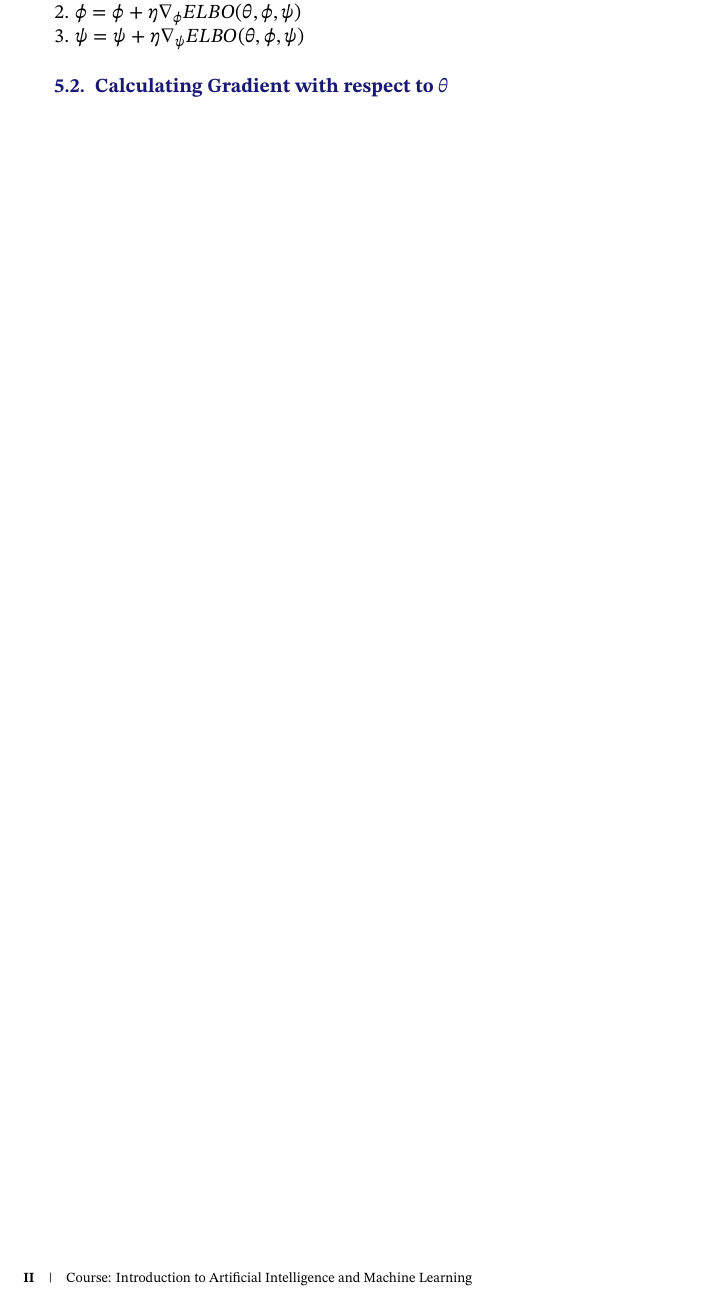
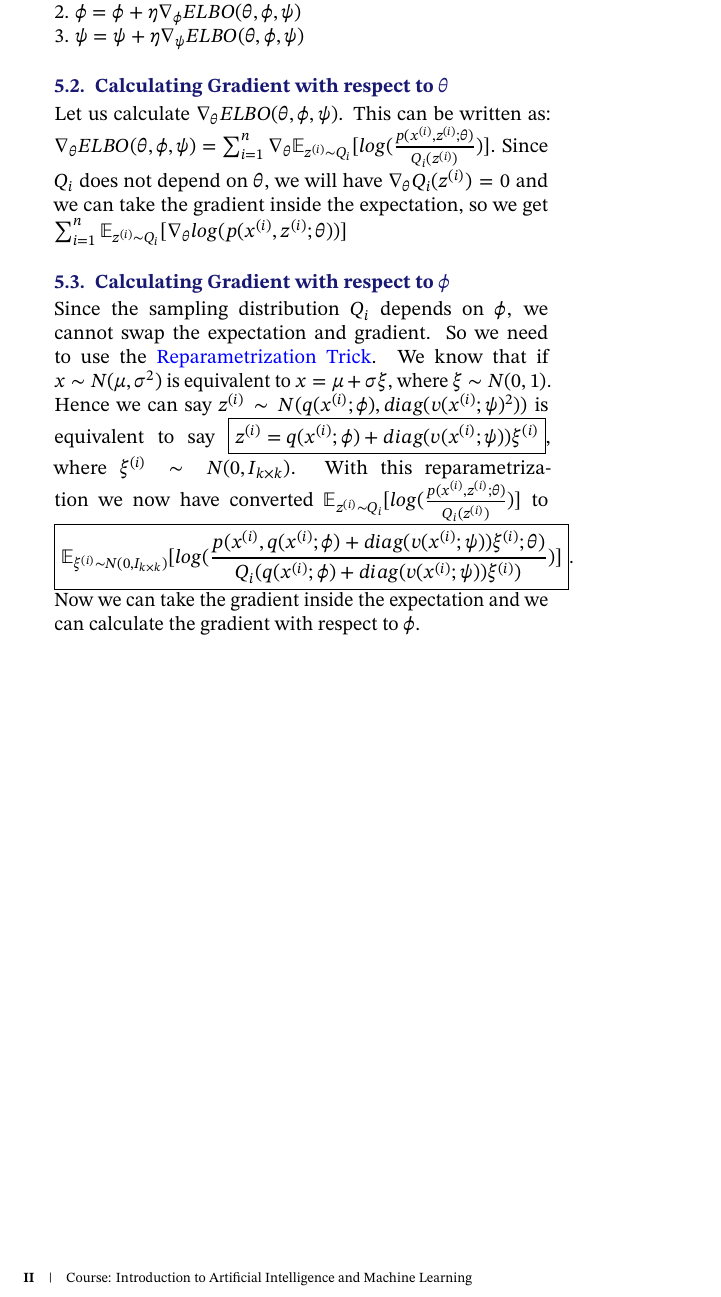
Before and after one commit to ayushraina2028/Term-Paper, a LaTeX book (Report/report.tex): part of page 2 of 2, cut so that both start at the same text. Compiled offline with pdfLaTeX.

Commit message:
2 Gradient Equations Added

```diff
--- a/Report/report.tex
+++ b/Report/report.tex
@@ -98,4 +98,8 @@ Further if we notice that our covariance matrix of variational family Q is diago
 3. $\psi = \psi + \eta \nabla_{\psi} ELBO(\theta,\phi,\psi)$
 
 \subsection{Calculating Gradient with respect to $\theta$}
+Let us calculate $\nabla_{\theta} ELBO(\theta,\phi,\psi)$. This can be written as: $\nabla_{\theta} ELBO(\theta,\phi,\psi) = \sum_{i=1}^{n} \nabla_{\theta} \mathbb{E}_{z^{(i)} \sim Q_i} [log(\frac{p(x^{(i)},z^{(i)};\theta)}{Q_i(z^{(i)})})]$. Since $Q_i$ does not depend on $\theta$, we will have $\nabla_{\theta} Q_i(z^{(i)}) = 0$ and we can take the gradient inside the expectation, so we get $\sum_{i=1}^{n} \mathbb{E}_{z^{(i)} \sim Q_i} [\nabla_{\theta} log(p(x^{(i)}, z^{(i)};\theta))]$
+
+\subsection{Calculating Gradient with respect to $\phi$}
+Since the sampling distribution $Q_i$ depends on $\phi$, we cannot swap the expectation and gradient. So we need to use the \textcolor{blue}{Reparametrization Trick}. We know that if $x \sim N(\mu,\sigma^2)$ is equivalent to $x = \mu + \sigma\xi$, where $\xi \sim N(0,1)$. Hence we can say $z^{(i)} \sim N(q(x^{(i)};\phi), diag(v(x^{(i)};\psi)^2))$  is equivalent to say \boxed{z^{(i)} = q(x^{(i)};\phi) + diag(v(x^{(i)};\psi))\xi^{(i)}}, where $\xi^{(i)} \sim N(0,I_{k \times k})$. With this reparametrization we now have converted  $\mathbb{E}_{z^{(i)} \sim Q_i}[log(\frac{p(x^{(i)},z^{(i)};\theta)}{Q_i(z^{(i)})})]$ to \boxed{\mathbb{E}_{\xi^{(i)} \sim N(0,I_{k \times k})}[log(\frac{p(x^{(i)},q(x^{(i)};\phi) + diag(v(x^{(i)};\psi))\xi^{(i)};\theta)}{Q_i(q(x^{(i)};\phi) + diag(v(x^{(i)};\psi))\xi^{(i)})})]}. Now we can take the gradient inside the expectation and we can calculate the gradient with respect to $\phi$.
 \end{document}
```
Also changed, not shown: Report/report.pdf, 5 other files.
